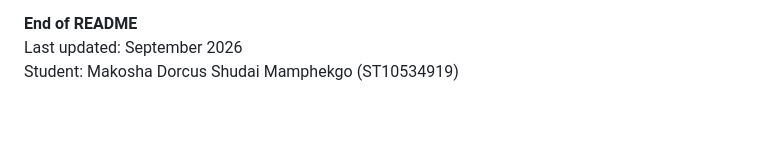
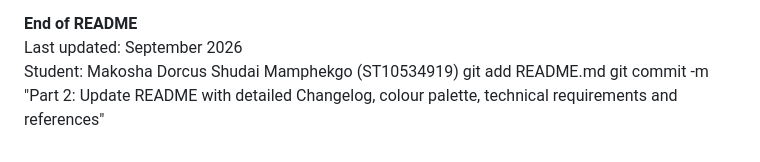
Before and after one commit to Makosha28/Mamphekgo_ST10534919_WED5020_POE, a Markdown page: README.md, the part around the change. Rendered like a GitHub page; blank space fills up the shorter version.

```diff
--- a/README.md
+++ b/README.md
@@ -217,3 +217,5 @@ This repository contains Part 1:
 **End of README**
 Last updated: September 2026
 Student: Makosha Dorcus Shudai Mamphekgo (ST10534919)
+git add README.md
+git commit -m "Part 2: Update README with detailed Changelog, colour palette, technical requirements and references"
```
